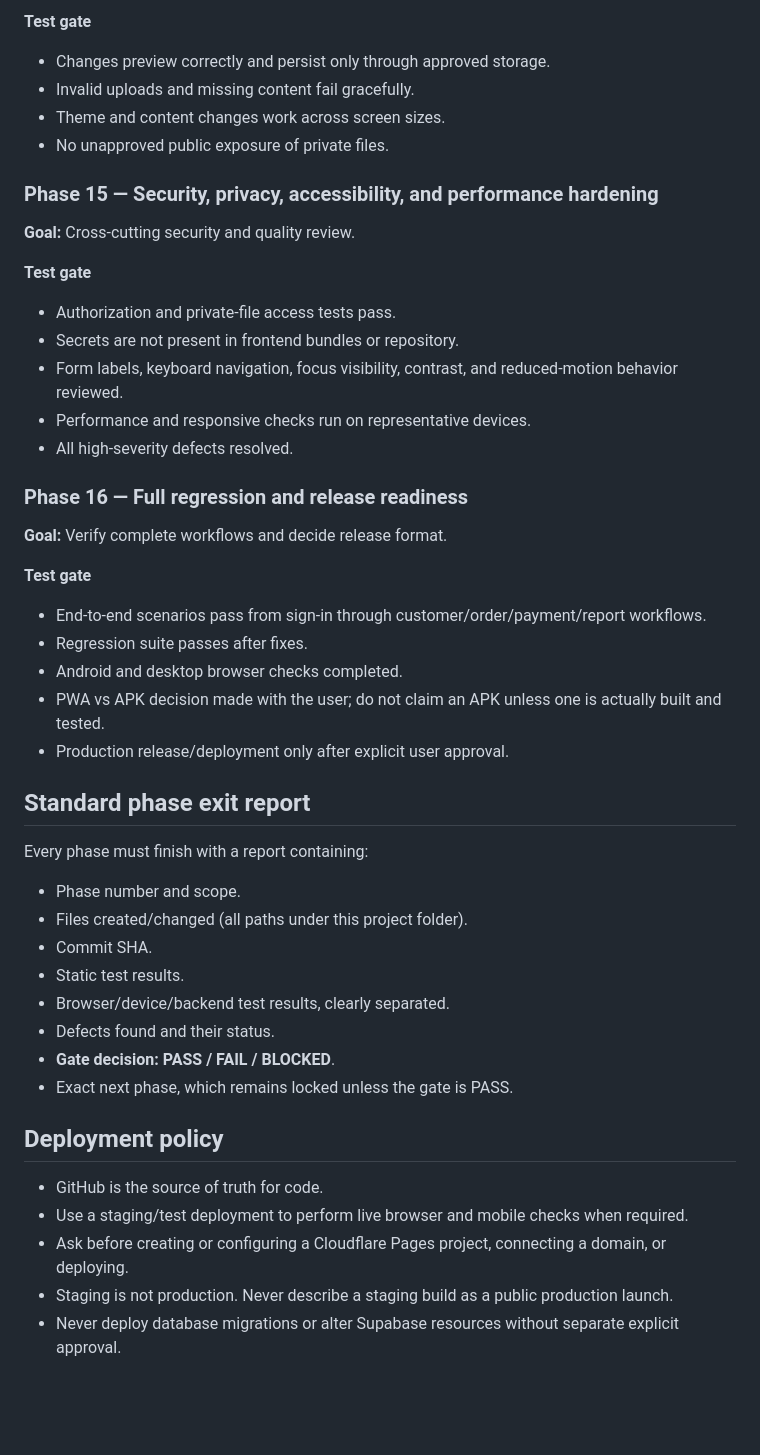
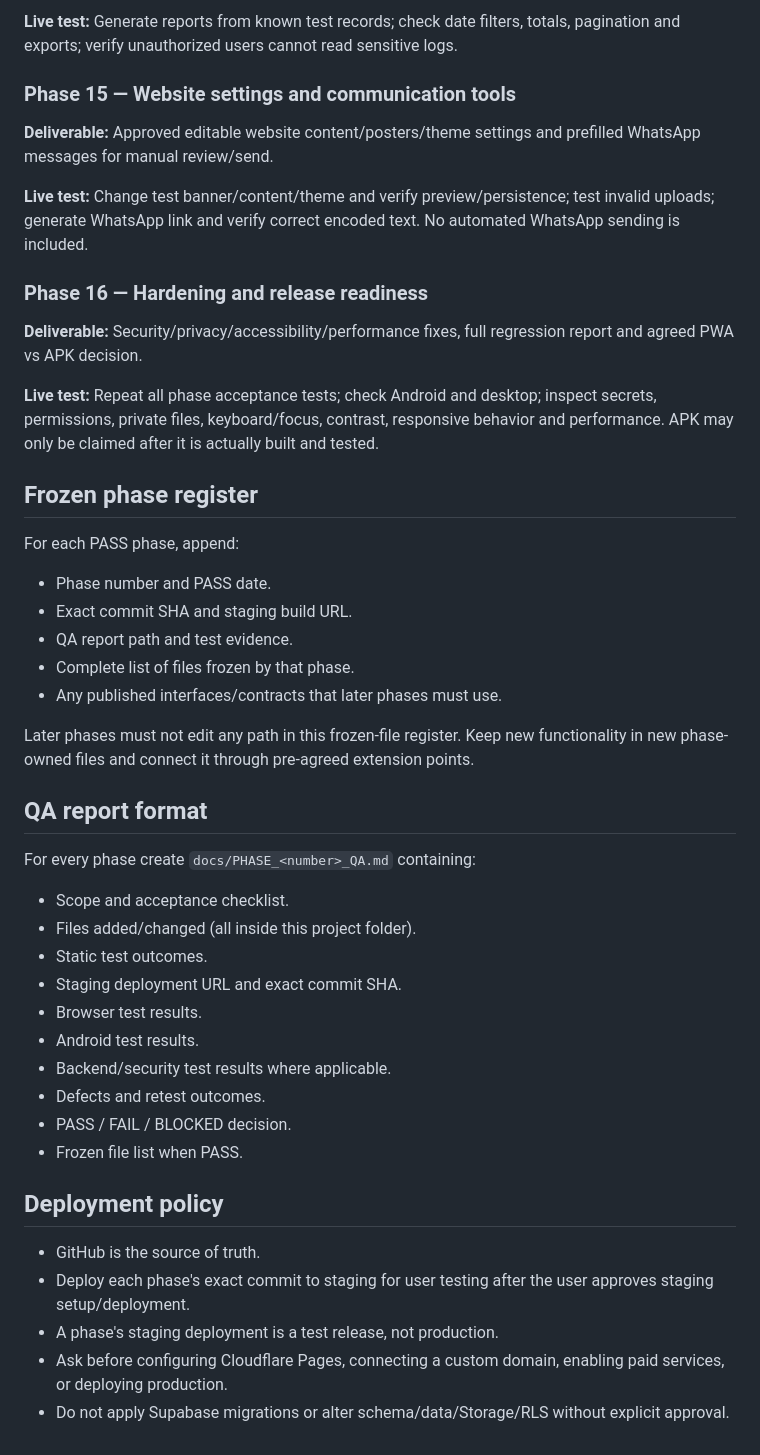
Before and after one commit to AdeelMobile/adeelmobile, a Markdown page: Adeel-Mobile-Installments/docs/MASTER_ROADMAP.md, the part around one of its changes. GitHub-like rendering; blank space fills up the shorter version.

```diff
--- a/Adeel-Mobile-Installments/docs/MASTER_ROADMAP.md
+++ b/Adeel-Mobile-Installments/docs/MASTER_ROADMAP.md
@@ -190,46 +134,45 @@
 
-**Test gate**
-- Changes preview correctly and persist only through approved storage.
-- Invalid uploads and missing content fail gracefully.
-- Theme and content changes work across screen sizes.
-- No unapproved public exposure of private files.
+**Live test:** Generate reports from known test records; check date filters, totals, pagination and exports; verify unauthorized users cannot read sensitive logs.
 
-### Phase 15 — Security, privacy, accessibility, and performance hardening
-**Goal:** Cross-cutting security and quality review.
+### Phase 15 — Website settings and communication tools
+**Deliverable:** Approved editable website content/posters/theme settings and prefilled WhatsApp messages for manual review/send.
 
-**Test gate**
-- Authorization and private-file access tests pass.
-- Secrets are not present in frontend bundles or repository.
-- Form labels, keyboard navigation, focus visibility, contrast, and reduced-motion behavior reviewed.
-- Performance and responsive checks run on representative devices.
-- All high-severity defects resolved.
+**Live test:** Change test banner/content/theme and verify preview/persistence; test invalid uploads; generate WhatsApp link and verify correct encoded text. No automated WhatsApp sending is included.
 
-### Phase 16 — Full regression and release readiness
-**Goal:** Verify complete workflows and decide release format.
+### Phase 16 — Hardening and release readiness
+**Deliverable:** Security/privacy/accessibility/performance fixes, full regression report and agreed PWA vs APK decision.
 
-**Test gate**
-- End-to-end scenarios pass from sign-in through customer/order/payment/report workflows.
-- Regression suite passes after fixes.
-- Android and desktop browser checks completed.
-- PWA vs APK decision made with the user; do not claim an APK unless one is actually built and tested.
-- Production release/deployment only after explicit user approval.
+**Live test:** Repeat all phase acceptance tests; check Android and desktop; inspect secrets, permissions, private files, keyboard/focus, contrast, responsive behavior and performance. APK may only be claimed after it is actually built and tested.
 
-## Standard phase exit report
+## Frozen phase register
 
-Every phase must finish with a report containing:
-- Phase number and scope.
-- Files created/changed (all paths under this project folder).
-- Commit SHA.
-- Static test results.
-- Browser/device/backend test results, clearly separated.
-- Defects found and their status.
-- **Gate decision: PASS / FAIL / BLOCKED**.
-- Exact next phase, which remains locked unless the gate is PASS.
+For each PASS phase, append:
+- Phase number and PASS date.
+- Exact commit SHA and staging build URL.
+- QA report path and test evidence.
+- Complete list of files frozen by that phase.
+- Any published interfaces/contracts that later phases must use.
+
+Later phases must not edit any path in this frozen-file register. Keep new functionality in new phase-owned files and connect it through pre-agreed extension points.
+
+## QA report format
+
+For every phase create `docs/PHASE_<number>_QA.md` containing:
+- Scope and acceptance checklist.
+- Files added/changed (all inside this project folder).
+- Static test outcomes.
+- Staging deployment URL and exact commit SHA.
+- Browser test results.
+- Android test results.
+- Backend/security test results where applicable.
+- Defects and retest outcomes.
+- PASS / FAIL / BLOCKED decision.
+- Frozen file list when PASS.
 
 ## Deployment policy
 
-- GitHub is the source of truth for code.
-- Use a staging/test deployment to perform live browser and mobile checks when required.
-- Ask before creating or configuring a Cloudflare Pages project, connecting a domain, or deploying.
-- Staging is not production. Never describe a staging build as a public production launch.
-- Never deploy database migrations or alter Supabase resources without separate explicit approval.
+- GitHub is the source of truth.
+- Deploy each phase's exact commit to staging for user testing after the user approves staging setup/deployment.
+- A phase's staging deployment is a test release, not production.
+- Ask before configuring Cloudflare Pages, connecting a custom domain, enabling paid services, or deploying production.
+- Do not apply Supabase migrations or alter schema/data/Storage/RLS without explicit approval.
```
Also changed, not shown: other parts of Adeel-Mobile-Installments/docs/MASTER_ROADMAP.md (+93 -149 lines).
